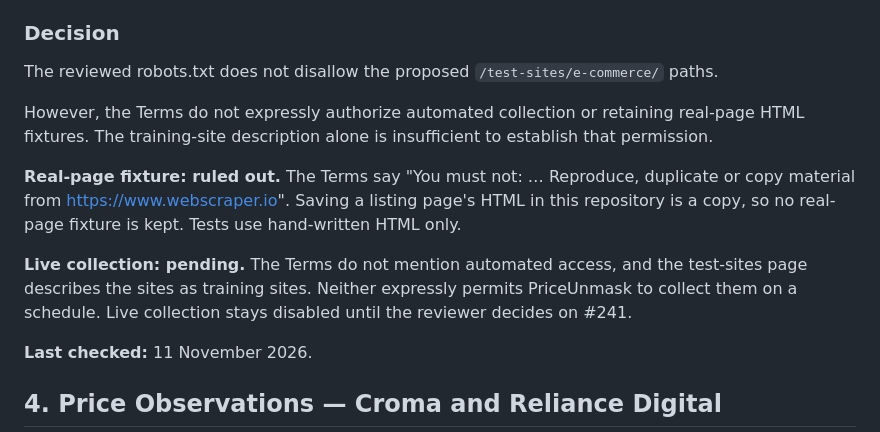
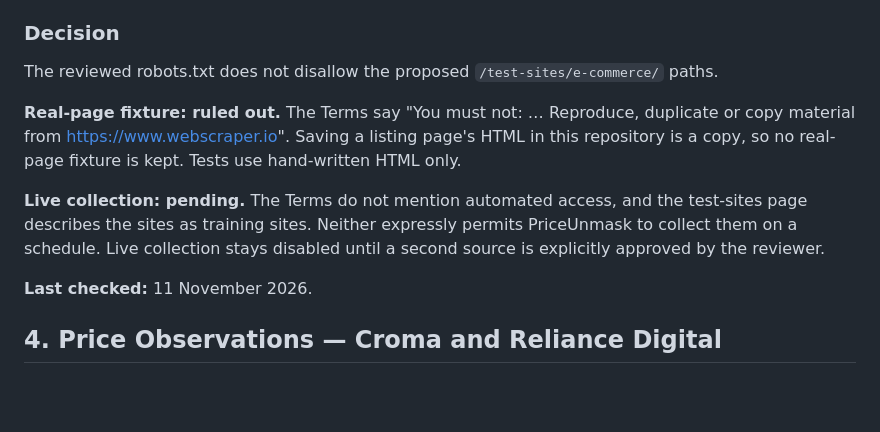
Before and after one commit to KT-PROJECT-F/PriceUnmask, a Markdown page: docs/shop-evaluation.md, the part around the change. GitHub-like rendering; blank space fills up the shorter version.

Commit message:
docs: update multi-site scraping status

```diff
--- a/docs/shop-evaluation.md
+++ b/docs/shop-evaluation.md
@@ -66,12 +66,9 @@ The adapter's pagination URL `/test-sites/e-commerce/static/computers/laptops?pa
 
 The reviewed robots.txt does not disallow the proposed `/test-sites/e-commerce/` paths.
 
-However, the Terms do not expressly authorize automated collection or retaining real-page HTML fixtures. The training-site description alone is insufficient to establish that permission.
-
-
 **Real-page fixture: ruled out.** The Terms say "You must not: … Reproduce, duplicate or copy material from https://www.webscraper.io". Saving a listing page's HTML in this repository is a copy, so no real-page fixture is kept. Tests use hand-written HTML only.
 
-**Live collection: pending.** The Terms do not mention automated access, and the test-sites page describes the sites as training sites. Neither expressly permits PriceUnmask to collect them on a schedule. Live collection stays disabled until the reviewer decides on #241.
+**Live collection: pending.** The Terms do not mention automated access, and the test-sites page describes the sites as training sites. Neither expressly permits PriceUnmask to collect them on a schedule. Live collection stays disabled until a second source is explicitly approved by the reviewer.
 
 **Last checked:** 11 November 2026.
 
```
Also changed, not shown: docs/ROADMAP.md (+2 -2 lines).
